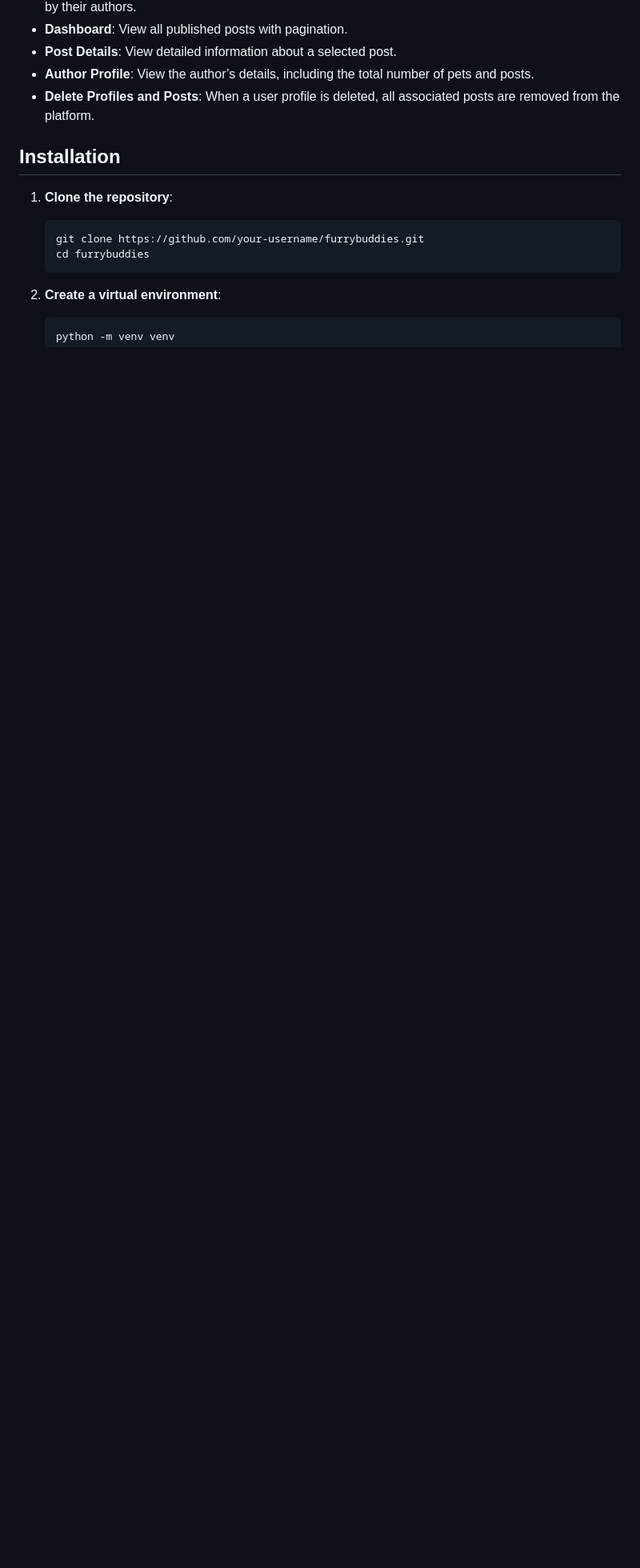
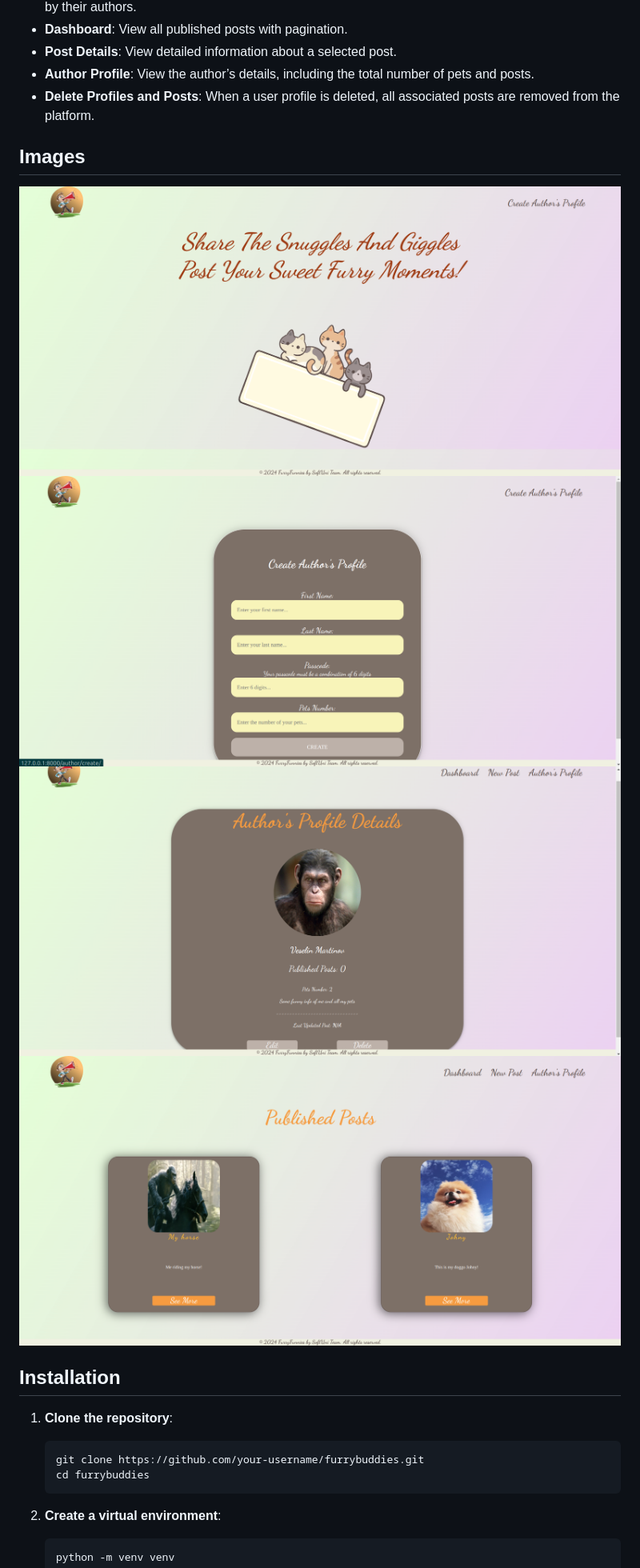
Before and after one commit to VeselinMar/FurryBuddies, a Markdown page: README.md, the part around the change. Shown: that part at 80% size. Rendered like a GitHub page; pictures changed too: static/images/furry_screenshots/Screenshot from 2024-11-17 12-29-43.png (added), static/images/furry_screenshots/Screenshot from 2024-11-17 12-30-05.png (added), static/images/furry_screenshots/Screenshot from 2024-11-17 12-31-56.png (added); blank space fills up the shorter version.

```diff
--- a/README.md
+++ b/README.md
@@ -18,6 +18,12 @@ FurryBuddies is a Django web application that provides a platform for pet owners
 - **Post Details**: View detailed information about a selected post.
 - **Author Profile**: View the author’s details, including the total number of pets and posts.
 - **Delete Profiles and Posts**: When a user profile is deleted, all associated posts are removed from the platform.
+
+## Images
+![Home Screen](static/images/furry_screenshots/Screenshot%20from%202024-11-17%2012-29-43.png)
+![Create Profile](static/images/furry_screenshots/Screenshot%20from%202024-11-17%2012-30-05.png)
+![Profile Details](static/images/furry_screenshots/Screenshot%20from%202024-11-17%2012-31-56.png)
+![Published Posts](static/images/furry_screenshots/Screenshot%20from%202024-11-17%2012-36-08.png)
 
 ## Installation
 
```
